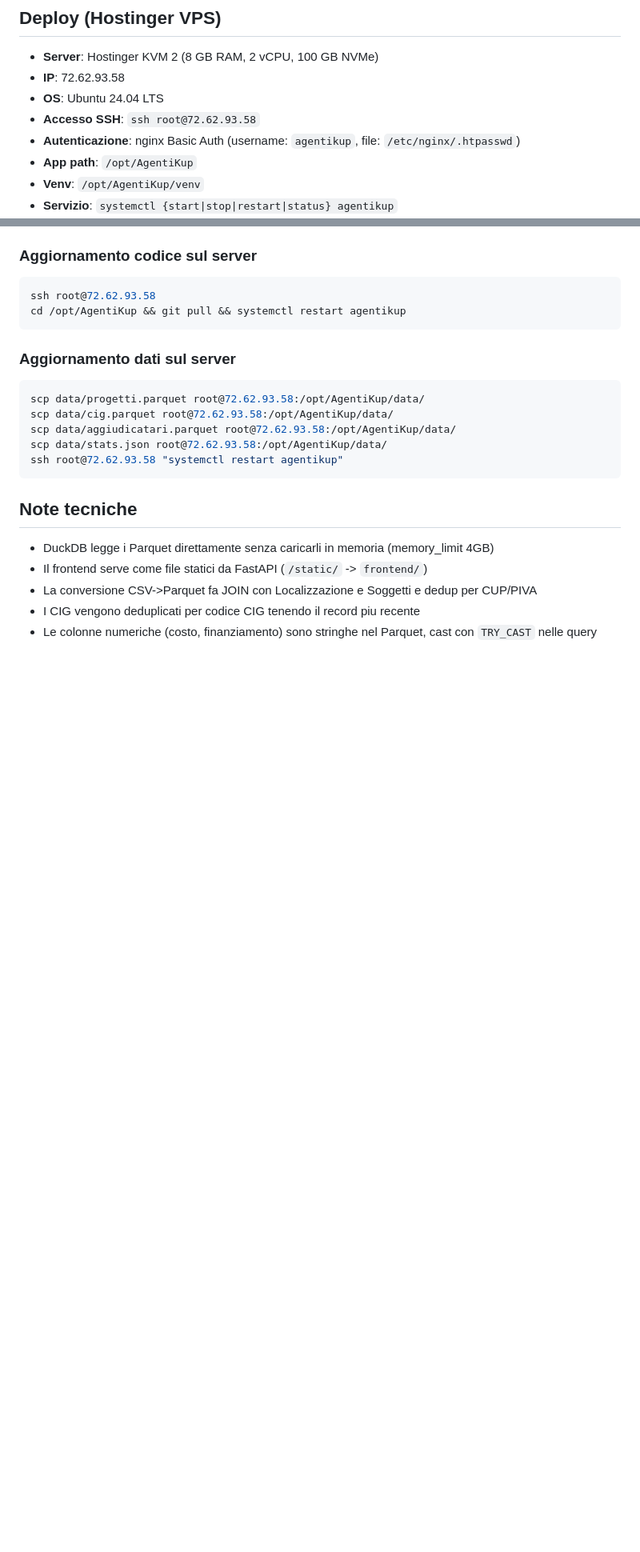
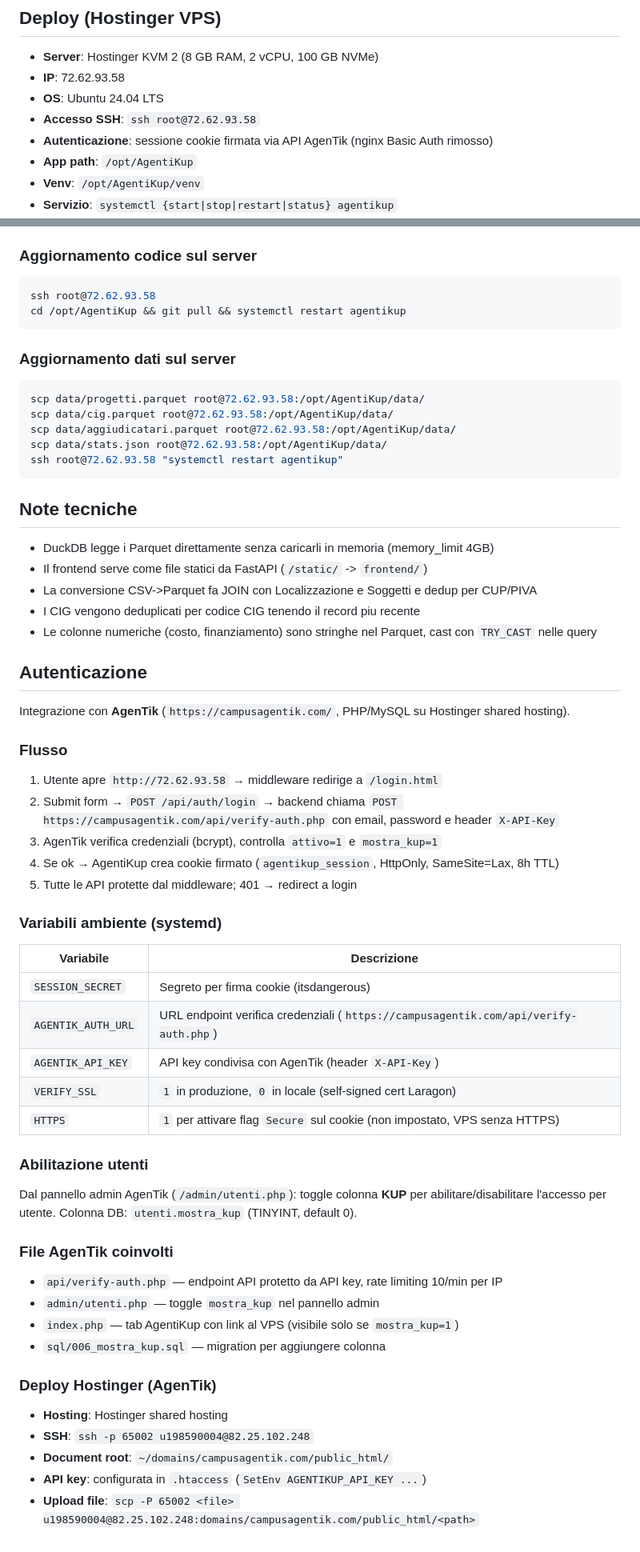
Before and after one commit to mcmioth/AgentiKup, a Markdown page: CLAUDE.md, 2 parts joined by grey strips. Shown at 80% size. Drawn GitHub-style; blank space fills up the shorter version.

Commit message:
Update CLAUDE.md with auth integration documentation
Co-Authored-By: Claude Opus 4.6 <noreply@anthropic.com>

```diff
--- a/CLAUDE.md
+++ b/CLAUDE.md
@@ -110,7 +118,7 @@ Tutti i file sorgente sono in `.gitignore` (*.csv, data/).
 - **IP**: 72.62.93.58
 - **OS**: Ubuntu 24.04 LTS
 - **Accesso SSH**: `ssh root@72.62.93.58`
-- **Autenticazione**: nginx Basic Auth (username: `agentikup`, file: `/etc/nginx/.htpasswd`)
+- **Autenticazione**: sessione cookie firmata via API AgenTik (nginx Basic Auth rimosso)
 - **App path**: `/opt/AgentiKup`
 - **Venv**: `/opt/AgentiKup/venv`
 - **Servizio**: `systemctl {start|stop|restart|status} agentikup`
@@ -141,3 +149,44 @@ ssh root@72.62.93.58 "systemctl restart agentikup"
 - La conversione CSV->Parquet fa JOIN con Localizzazione e Soggetti e dedup per CUP/PIVA
 - I CIG vengono deduplicati per codice CIG tenendo il record piu recente
 - Le colonne numeriche (costo, finanziamento) sono stringhe nel Parquet, cast con `TRY_CAST` nelle query
+
+## Autenticazione
+
+Integrazione con **AgenTik** (`https://campusagentik.com/`, PHP/MySQL su Hostinger shared hosting).
+
+### Flusso
+
+1. Utente apre `http://72.62.93.58` → middleware redirige a `/login.html`
+2. Submit form → `POST /api/auth/login` → backend chiama `POST https://campusagentik.com/api/verify-auth.php` con email, password e header `X-API-Key`
+3. AgenTik verifica credenziali (bcrypt), controlla `attivo=1` e `mostra_kup=1`
+4. Se ok → AgentiKup crea cookie firmato (`agentikup_session`, HttpOnly, SameSite=Lax, 8h TTL)
+5. Tutte le API protette dal middleware; 401 → redirect a login
+
+### Variabili ambiente (systemd)
+
+| Variabile | Descrizione |
+|---|---|
+| `SESSION_SECRET` | Segreto per firma cookie (itsdangerous) |
+| `AGENTIK_AUTH_URL` | URL endpoint verifica credenziali (`https://campusagentik.com/api/verify-auth.php`) |
+| `AGENTIK_API_KEY` | API key condivisa con AgenTik (header `X-API-Key`) |
+| `VERIFY_SSL` | `1` in produzione, `0` in locale (self-signed cert Laragon) |
+| `HTTPS` | `1` per attivare flag `Secure` sul cookie (non impostato, VPS senza HTTPS) |
+
+### Abilitazione utenti
+
+Dal pannello admin AgenTik (`/admin/utenti.php`): toggle colonna **KUP** per abilitare/disabilitare l'accesso per utente. Colonna DB: `utenti.mostra_kup` (TINYINT, default 0).
+
+### File AgenTik coinvolti
+
+- `api/verify-auth.php` — endpoint API protetto da API key, rate limiting 10/min per IP
+- `admin/utenti.php` — toggle `mostra_kup` nel pannello admin
+- `index.php` — tab AgentiKup con link al VPS (visibile solo se `mostra_kup=1`)
+- `sql/006_mostra_kup.sql` — migration per aggiungere colonna
+
+### Deploy Hostinger (AgenTik)
+
+- **Hosting**: Hostinger shared hosting
+- **SSH**: `ssh -p 65002 u198590004@82.25.102.248`
+- **Document root**: `~/domains/campusagentik.com/public_html/`
+- **API key**: configurata in `.htaccess` (`SetEnv AGENTIKUP_API_KEY ...`)
+- **Upload file**: `scp -P 65002 <file> u198590004@82.25.102.248:domains/campusagentik.com/public_html/<path>`
```
Also changed, not shown: other parts of CLAUDE.md (+11 -3 lines).
